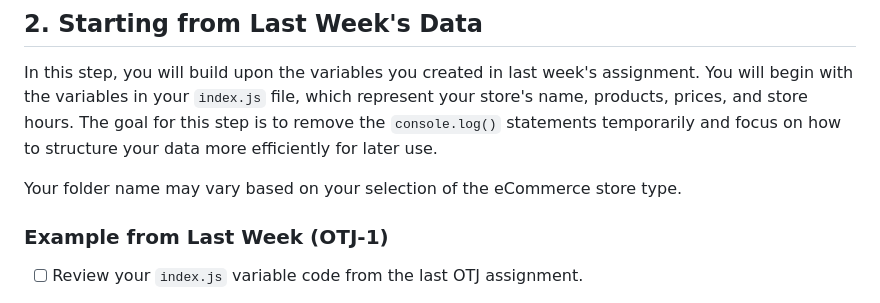
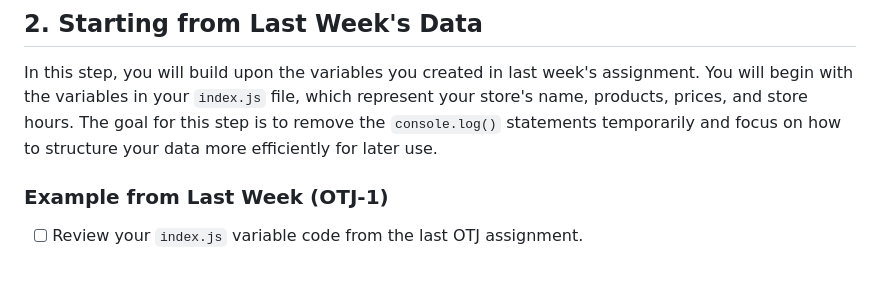
Before and after one commit to Anthonymuro/aisd-jse-on-the-job-2, a Markdown page: README.md, the part around the change. Rendered like a GitHub page; blank space fills up the shorter version.

```diff
--- a/README.md
+++ b/README.md
@@ -71,7 +71,6 @@ PawsClawsPetStore/
 ## 2. **Starting from Last Week's Data**
 In this step, you will build upon the variables you created in last week's assignment. You will begin with the variables in your `index.js` file, which represent your store's name, products, prices, and store hours. The goal for this step is to remove the `console.log()` statements temporarily and focus on how to structure your data more efficiently for later use.
 
-Your folder name may vary based on your selection of the eCommerce store type.
 
 ### Example from Last Week (OTJ-1)
 
```
